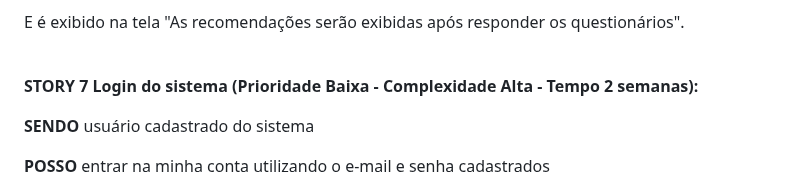
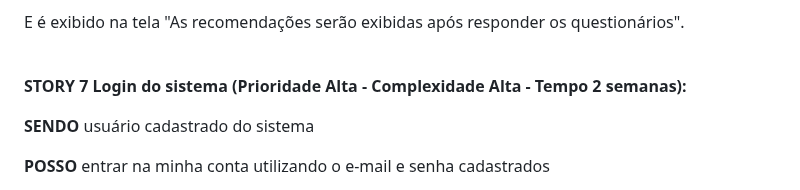
Before and after one commit to DiogoFelipeProgamador/Site-FIT-, a Markdown page: User-stories.md, the part around the change. GitHub-like rendering.

```diff
--- a/User-stories.md
+++ b/User-stories.md
@@ -203,7 +203,7 @@ E é exibido na tela "As recomendações serão exibidas após responder os ques
 
 <br>
 
-**STORY 7 Login do sistema (Prioridade Baixa - Complexidade Alta - Tempo 2 semanas):**
+**STORY 7 Login do sistema (Prioridade Alta - Complexidade Alta - Tempo 2 semanas):**
 
 **SENDO** usuário cadastrado do sistema
 
```
